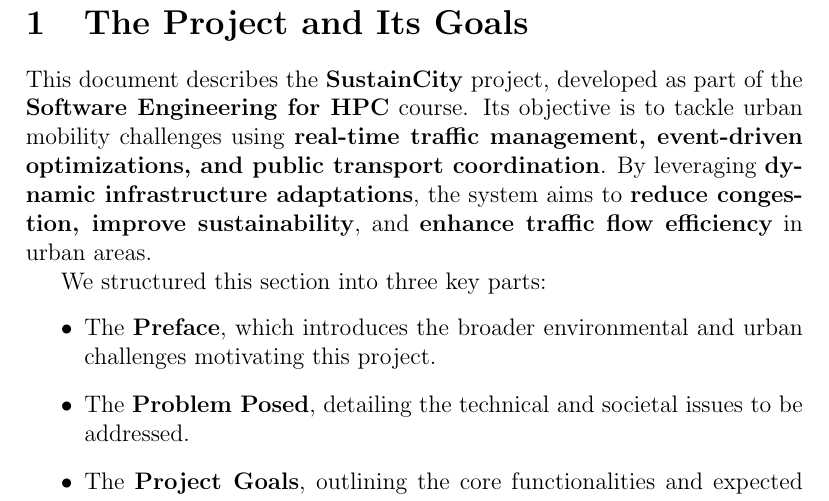
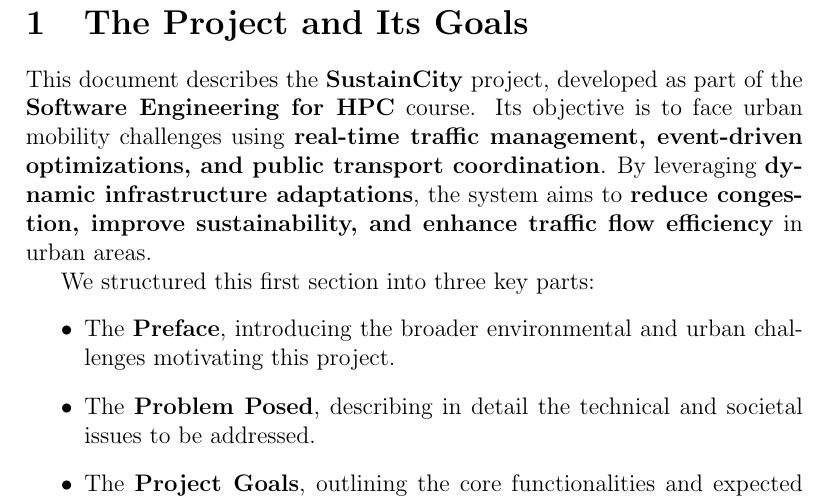
Before and after one commit to serenatolla/SE4HPC_RDproject, a LaTeX document (docs/RDproject.tex): part of page 4 of 18, cut so that both start at the same text. Compiled offline with pdfLaTeX.

Commit message:
Update RDproject.tex

```diff
--- a/docs/RDproject.tex
+++ b/docs/RDproject.tex
@@ -28,30 +27,28 @@
 
 % SECTION 1 - The Project and Its Goals
 \section{The Project and Its Goals}
-This document describes the \textbf{SustainCity} project, developed as part of the \textbf{Software Engineering for HPC} course. Its objective is to tackle urban mobility challenges using \textbf{real-time traffic management, event-driven optimizations, and public transport coordination}. By leveraging \textbf{dynamic infrastructure adaptations}, the system aims to \textbf{reduce congestion, improve sustainability}, and \textbf{enhance traffic flow efficiency} in urban areas.
+This document describes the \textbf{SustainCity} project, developed as part of the \textbf{Software Engineering for HPC} course.
+Its objective is to face urban mobility challenges using \textbf{real-time traffic management, event-driven optimizations, and public transport coordination}.
+By leveraging \textbf{dynamic infrastructure adaptations}, the system aims to \textbf{reduce congestion, improve sustainability, and enhance traffic flow efficiency} in urban areas.
 
-We structured this section into three key parts:
+We structured this first section into three key parts:
 \begin{itemize}
-    \item The \textbf{Preface}, which introduces the broader environmental and urban challenges motivating this project.
-    \item The \textbf{Problem Posed}, detailing the technical and societal issues to be addressed.
+    \item The \textbf{Preface}, introducing the broader environmental and urban challenges motivating this project.
+    \item The \textbf{Problem Posed}, describing in detail the technical and societal issues to be addressed.
     \item The \textbf{Project Goals}, outlining the core functionalities and expected outcomes.
 \end{itemize}
 
 \subsection{Preface}
 Urban mobility inefficiencies significantly contribute to \textbf{air pollution, congestion, and greenhouse gas emissions}. Despite the presence of \textbf{public transportation}, many cities still face considerable challenges in \textbf{traffic optimization} and \textbf{event-based urban planning}.
-
 To address these concerns, the \textbf{SustainCity} project integrates \textbf{traffic monitoring, event planning, and transport analytics} into an adaptive system capable of making \textbf{data-driven recommendations} for \textbf{real-time city infrastructure improvements}.
 
 \subsection{Problem Posed}
 The \textbf{SustainCity} system aims to optimize urban traffic using three key strategies:
-
 \begin{itemize}
     \item \textbf{Real-time Traffic Optimization (Type1 Actions)}
     The system dynamically adjusts traffic light durations based on live congestion data.
-
     \item \textbf{Long-term Traffic Pattern Analysis (Type2 Actions)}
     The system analyzes daily congestion patterns** to recommend permanent adjustments, such as one-way street configurations, adaptive traffic signal schedules, and public transport optimizations.
-
     \item \textbf{Event-driven Traffic Management (Type3 Actions)}
     SustainCity monitors city event feeds (e.g., concerts, fairs, sports games) and adjusts road and transport infrastructure dynamically to reduce congestion during high-footfall gatherings.
 \end{itemize}
```
Also changed, not shown: docs/RDproject.tex (1 more changed lines).
